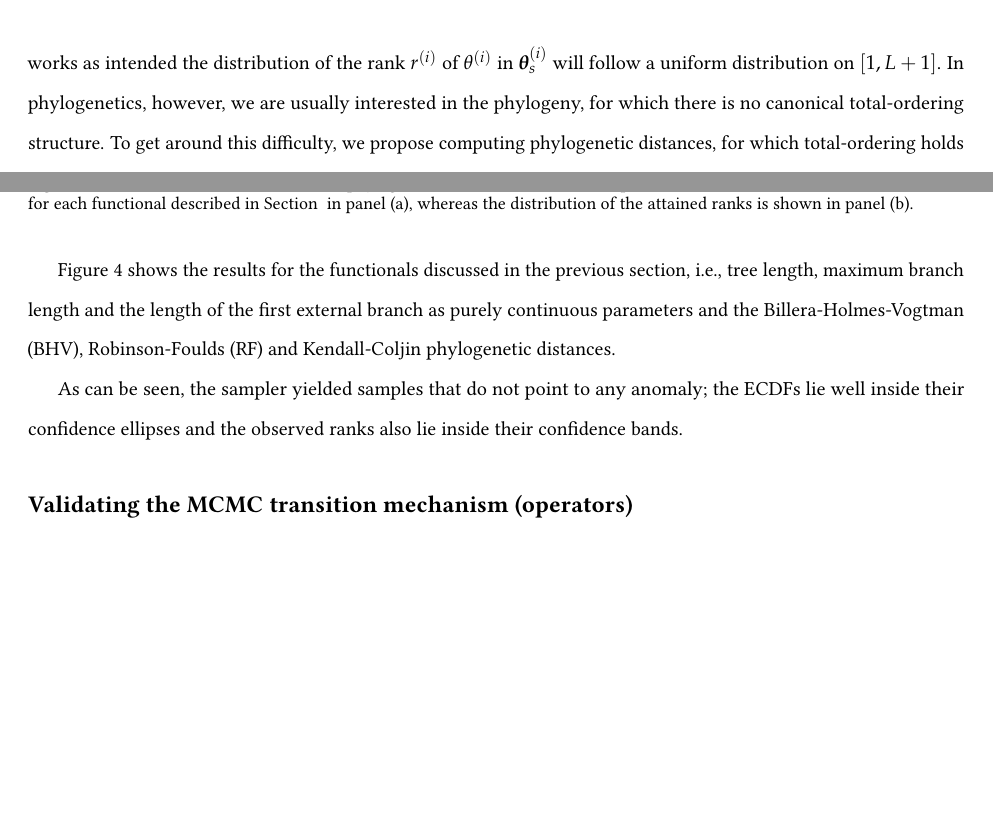
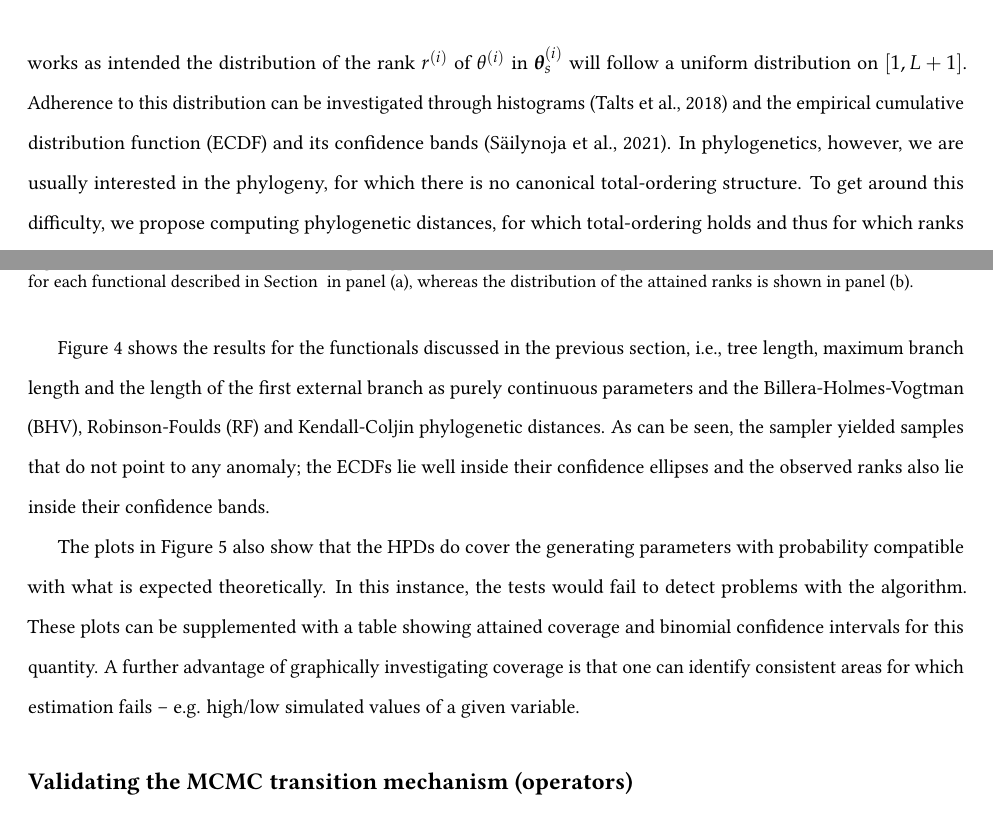
Before and after one commit to rbouckaert/DeveloperManual, a LaTeX paper (manuscript/method_validation_ms.tex): two parts of pages 9 and 10 of 17, joined at a grey line, cut so that both start at the same text, the shorter picture padded with empty space. Compiled offline with pdfLaTeX.

Commit message:
Some more progress

```diff
--- a/manuscript/method_validation_ms.tex
+++ b/manuscript/method_validation_ms.tex
@@ -641,6 +641,7 @@ When $M=100$ and $\alpha = 0.95$, the confidence interval for the number of simu
 
 \cite{Talts2018} show that one can devise other tests that might be more powerful to detect problems than just looking at the coverage of Bayesian intervals.
 In particular, they show (Theorem 1 therein) that if the algorithm works as intended the distribution of the rank $r^{(i)}$ of  $\theta^{(i)}$ in  $\boldsymbol\theta_s^{(i)}$ will follow a uniform distribution on $[1, L + 1]$.
+Adherence to this distribution can be investigated through histograms~\citep{Talts2018} and the empirical cumulative distribution function (ECDF) and its confidence bands~\citep{Sailynoja2021}.
 In phylogenetics, however, we are usually interested in the phylogeny, for which there is no canonical total-ordering structure.
 To get around this difficulty, we propose computing phylogenetic distances, for which total-ordering holds and thus for which ranks make sense.
 The general algorithm for simulation-based calibration for phylogenetics can be described briefly as
@@ -708,6 +708,11 @@ As can be seen, the sampler yielded samples that do not point to any anomaly; th
    We show the empirical cumulative distribution function (ECDF) for each functional described in Section~\ref{sec:sbc} in panel (a), whereas the distribution of the attained ranks is shown in panel (b).}
   \label{fig:sbc}
 \end{figure}
+
+The plots in Figure~\ref{fig:phylo_calibration} also show that the HPDs do cover the generating parameters with probability compatible with what is expected theoretically.
+In this instance, the tests would fail to detect problems with the algorithm.
+These plots can be supplemented with a table showing attained coverage and binomial confidence intervals for this quantity.
+A further advantage of graphically investigating coverage is that one can identify consistent areas for which estimation fails -- e.g. high/low simulated values of a given variable.
 
 \begin{figure}
  \includegraphics[width=\textwidth]{../figures/coverage.pdf}
```
Also changed, not shown: manuscript/refs.bib (+7 -0 lines), manuscript/method_validation_ms.pdf, manuscript/method_validation_ms.tex (1 more changed lines).
